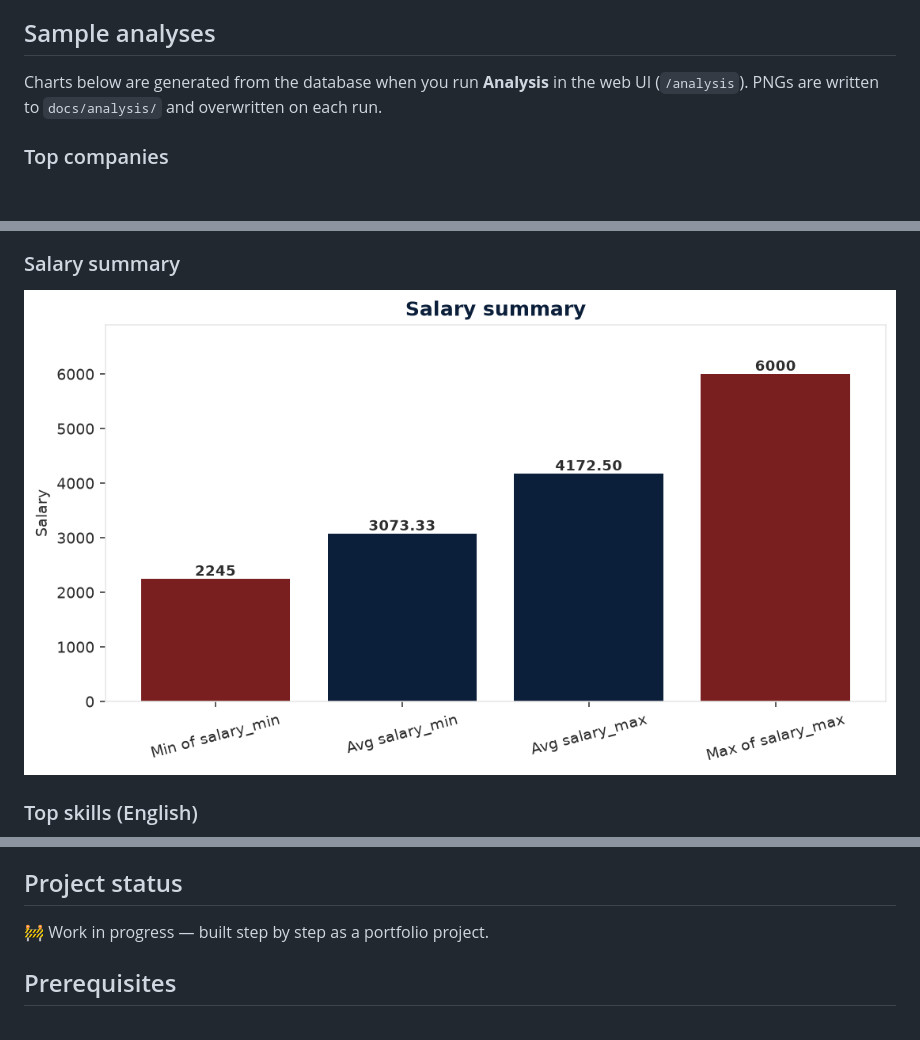
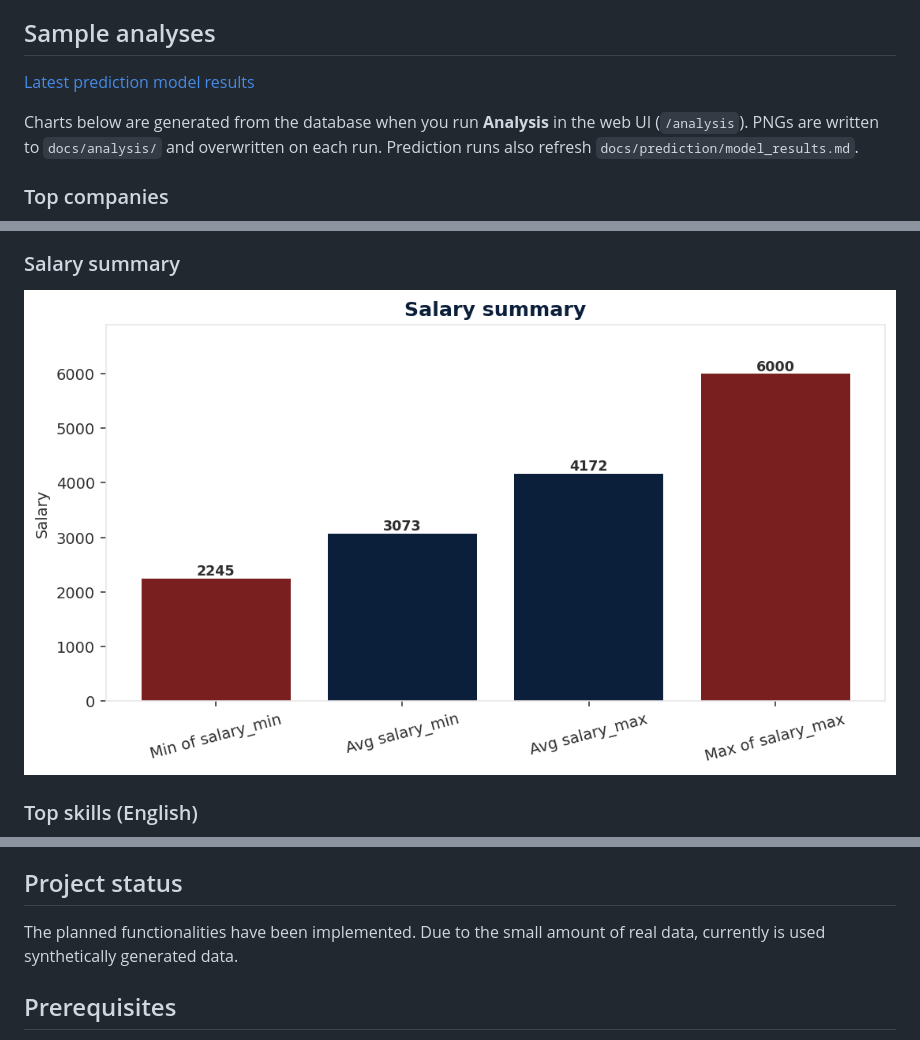
Before and after one commit to kvalge/data-jobs-forecasting-ai-app, a Markdown page: README.md, 3 parts joined by grey strips. Rendered like a GitHub page; pictures changed too: docs/analysis/salary_summary.png; blank space fills up the shorter version.

```diff
--- a/README.md
+++ b/README.md
@@ -10,7 +10,9 @@ Once enough postings are collected, the app analyzes the data (most common roles
 
 ## Sample analyses
 
-Charts below are generated from the database when you run **Analysis** in the web UI (`/analysis`). PNGs are written to `docs/analysis/` and overwritten on each run.
+[Latest prediction model results](docs/prediction/model_results.md)
+
+Charts below are generated from the database when you run **Analysis** in the web UI (`/analysis`). PNGs are written to `docs/analysis/` and overwritten on each run. Prediction runs also refresh `docs/prediction/model_results.md`.
 
 ### Top companies
 
@@ -45,7 +47,7 @@ Job postings are entered manually (copy-paste or `.txt` upload), covering a broa
 
 ## Project status
 
-🚧 Work in progress — built step by step as a portfolio project.
+The planned functionalities have been implemented. Due to the small amount of real data, currently is used synthetically generated data.
 
 ## Prerequisites
 
```
Also changed, not shown: docs/prediction/model_results.md (added, +312 -0 lines), 10 other files.
